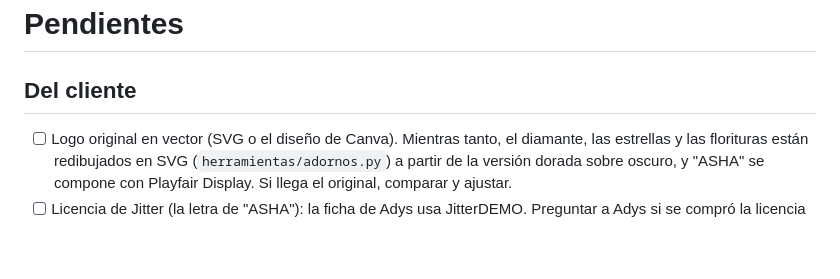
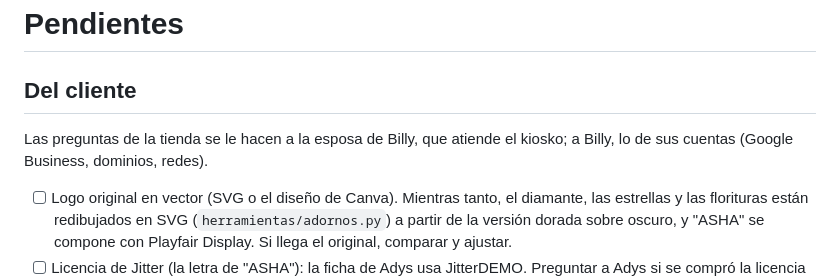
Before and after one commit to cisnerosmusic/ashajewelry-site, a Markdown page: PENDIENTES.md, the part around the change. Rendered like a GitHub page; blank space fills up the shorter version.

```diff
--- a/PENDIENTES.md
+++ b/PENDIENTES.md
@@ -1,6 +1,8 @@
 # Pendientes
 
 ## Del cliente
+Las preguntas de la tienda se le hacen a la esposa de Billy, que atiende el kiosko; a Billy, lo de sus cuentas (Google Business, dominios, redes).
+
 - [ ] Logo original en vector (SVG o el diseño de Canva). Mientras tanto, el diamante, las estrellas y las florituras están redibujados en SVG (`herramientas/adornos.py`) a partir de la versión dorada sobre oscuro, y "ASHA" se compone con Playfair Display. Si llega el original, comparar y ajustar.
 - [ ] Licencia de Jitter (la letra de "ASHA"): la ficha de Adys usa JitterDEMO. Preguntar a Adys si se compró la licencia comercial. La web no la usa como fuente (el logo va en trazos; los títulos, en Playfair Display); el texto va en Raleway, la de "JEWELRY".
 - [ ] ¿786-978-1981 es su WhatsApp? Si lo es: `"whatsapp": "+17869781981"`. Hasta entonces los botones llaman por teléfono.
```
Also changed, not shown: CONTEXTO.md (+3 -2 lines).
